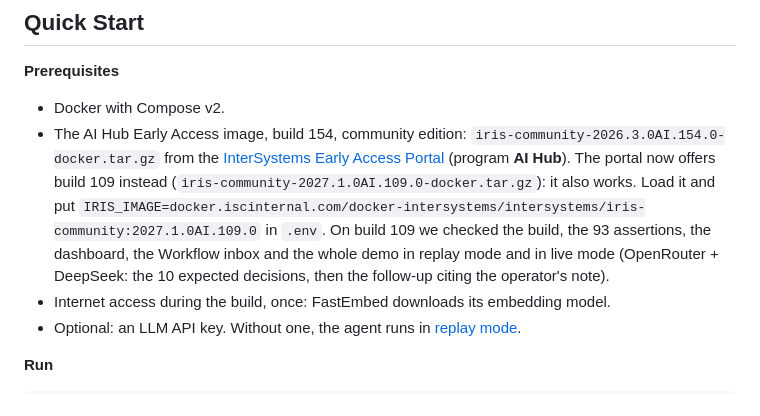
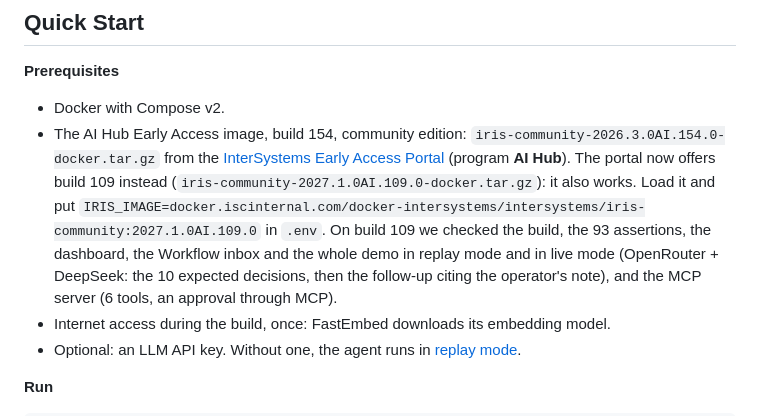
Before and after one commit to FilippoGalli001/Interop-Triage, a Markdown page: README.md, the part around the change. GitHub-like rendering.

Commit message:
README: MCP server verified on build 109

```diff
--- a/README.md
+++ b/README.md
@@ -27,7 +27,7 @@ The agent cannot change or resend anything itself. Deterministic, unit-tested ru
 
 - Docker with Compose v2.
 - The AI Hub Early Access image, build 154, community edition: `iris-community-2026.3.0AI.154.0-docker.tar.gz` from the [InterSystems Early Access Portal](https://evaluation.intersystems.com/Eval/early-access/AIHub) (program **AI Hub**).
-  The portal now offers build 109 instead (`iris-community-2027.1.0AI.109.0-docker.tar.gz`): it also works. Load it and put `IRIS_IMAGE=docker.iscinternal.com/docker-intersystems/intersystems/iris-community:2027.1.0AI.109.0` in `.env`. On build 109 we checked the build, the 93 assertions, the dashboard, the Workflow inbox and the whole demo in replay mode and in live mode (OpenRouter + DeepSeek: the 10 expected decisions, then the follow-up citing the operator's note).
+  The portal now offers build 109 instead (`iris-community-2027.1.0AI.109.0-docker.tar.gz`): it also works. Load it and put `IRIS_IMAGE=docker.iscinternal.com/docker-intersystems/intersystems/iris-community:2027.1.0AI.109.0` in `.env`. On build 109 we checked the build, the 93 assertions, the dashboard, the Workflow inbox and the whole demo in replay mode and in live mode (OpenRouter + DeepSeek: the 10 expected decisions, then the follow-up citing the operator's note), and the MCP server (6 tools, an approval through MCP).
 - Internet access during the build, once: FastEmbed downloads its embedding model.
 - Optional: an LLM API key. Without one, the agent runs in [replay mode](#try-it).
 
```
